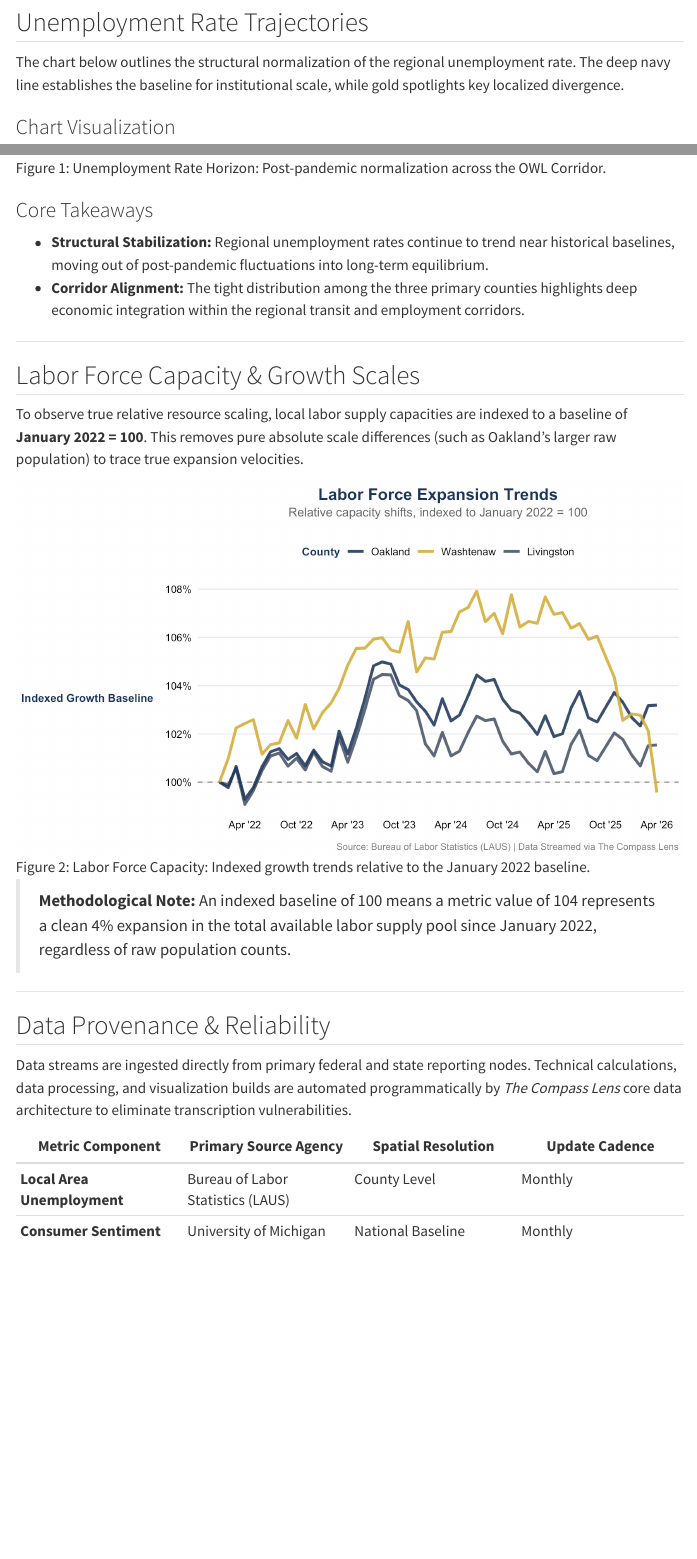
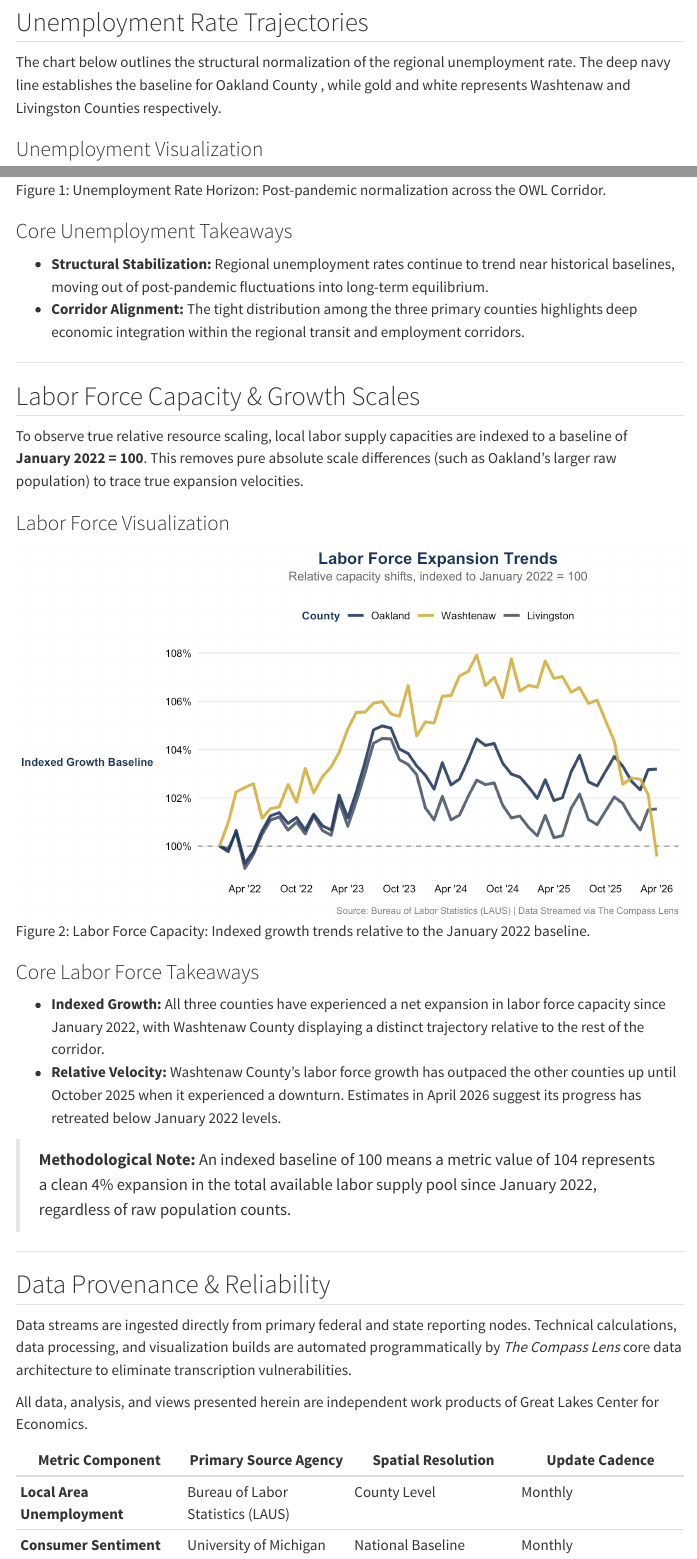
Before and after one commit to ChrisHolman-Econ/The-Compass-Lens, a Quarto document (templates/rpt_monthly_pulse.qmd): the page in a window 1100 px wide, from 410 px down, and a second part further down, joined at a grey line. Rendered offline with R 4.5, knitr and Pandoc in place of Quarto, with nearby package versions; menus at the side of the page are left out.

Commit message:
updated quarto document to call latest data and update content.

```diff
--- a/templates/rpt_monthly_pulse.qmd
+++ b/templates/rpt_monthly_pulse.qmd
@@ -50,15 +50,15 @@ The latest updated metrics in this report reflect data through the active report
 
 ## Unemployment Rate Trajectories
 
-The chart below outlines the structural normalization of the regional unemployment rate. The deep navy line establishes the baseline for institutional scale, while gold spotlights key localized divergence.
+The chart below outlines the structural normalization of the regional unemployment rate. The deep navy line establishes the baseline for Oakland County , while gold and white represents Washtenaw and Livingston Counties respectively.
 
 ::: {.panel-tabset}
 
-### Chart Visualization
+### Unemployment Visualization
 
 ![Unemployment Rate Horizon: Post-pandemic normalization across the OWL Corridor.](../plots/laus_unemployment_rates.png){#fig-unemployment width=100%}
 
-### Core Takeaways
+### Core Unemployment Takeaways
 
 * **Structural Stabilization:** Regional unemployment rates continue to trend near historical baselines, moving out of post-pandemic fluctuations into long-term equilibrium.
 * **Corridor Alignment:** The tight distribution among the three primary counties highlights deep economic integration within the regional transit and employment corridors.
@@ -71,7 +71,17 @@ The chart below outlines the structural normalization of the regional unemployme
 
 To observe true relative resource scaling, local labor supply capacities are indexed to a baseline of **January 2022 = 100**. This removes pure absolute scale differences (such as Oakland's larger raw population) to trace true expansion velocities.
 
+::: {.panel-tabset}
+
+### Labor Force Visualization
+
 ![Labor Force Capacity: Indexed growth trends relative to the January 2022 baseline.](../plots/laus_labor_force_indexed.png){#fig-laborforce width=100%}
+
+### Core Labor Force Takeaways
+* **Indexed Growth:** All three counties have experienced a net expansion in labor force capacity since January 2022, with Washtenaw County displaying a distinct trajectory relative to the rest of the corridor.
+* **Relative Velocity:** Washtenaw County's labor force growth has outpaced the other counties up until October 2025 when it experienced a downturn. Estimates in April 2026 suggest its progress has retreated below January 2022 levels.
+
+:::
 
 > **Methodological Note:** An indexed baseline of 100 means a metric value of 104 represents a clean 4% expansion in the total available labor supply pool since January 2022, regardless of raw population counts.
 
@@ -81,6 +91,8 @@ To observe true relative resource scaling, local labor supply capacities are ind
 
 Data streams are ingested directly from primary federal and state reporting nodes. Technical calculations, data processing, and visualization builds are automated programmatically by *The Compass Lens* core data architecture to eliminate transcription vulnerabilities.
 
+All data, analysis, and views presented herein are independent work products of Great Lakes Center for Economics.
+
 | Metric Component | Primary Source Agency | Spatial Resolution | Update Cadence |
 |---|---|---|---|
 | **Local Area Unemployment** | Bureau of Labor Statistics (LAUS) | County Level | Monthly |
```
Also changed, not shown: templates/rpt_monthly_pulse.html, templates/rpt_monthly_pulse.qmd (6 more changed lines), 4 other files.
